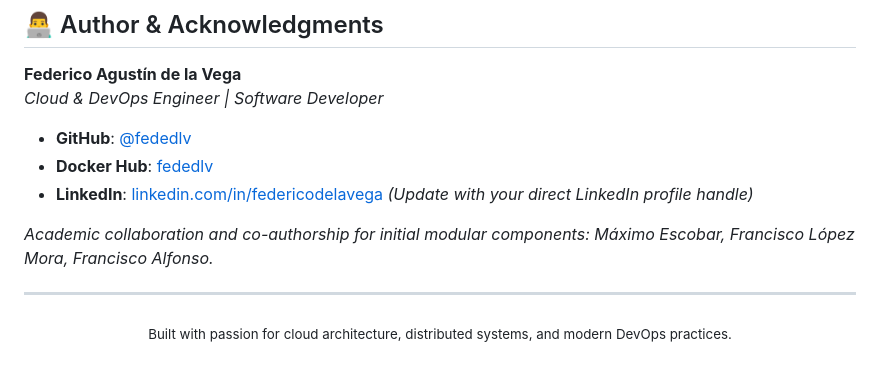
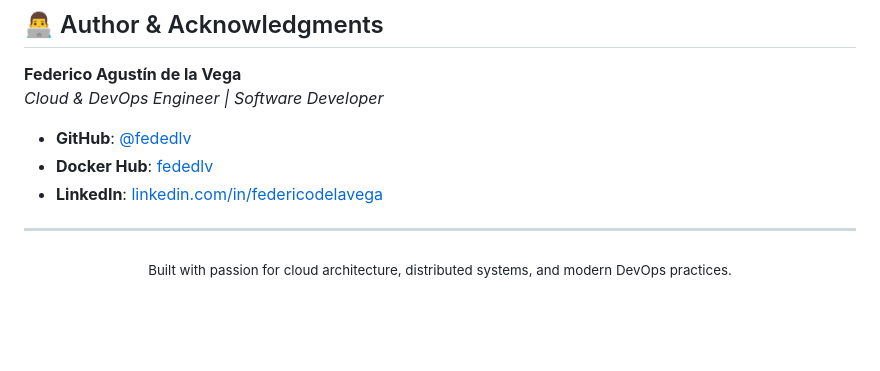
Before and after one commit to fededlV/fintech-distributed-aws-platform, a Markdown page: README.md, the part around the change. Drawn GitHub-style; blank space fills up the shorter version.

Commit message:
Fix LinkedIn profile link in README
Updated LinkedIn profile link to direct handle.

```diff
--- a/README.md
+++ b/README.md
@@ -350,9 +350,7 @@ To transition this platform to enterprise-scale production, the following enhanc
 *Cloud & DevOps Engineer | Software Developer*
 - **GitHub**: [@fededlv](https://github.com/fededlv)
 - **Docker Hub**: [fededlv](https://hub.docker.com/u/fededlv)
-- **LinkedIn**: [linkedin.com/in/federicodelavega](https://www.linkedin.com) *(Update with your direct LinkedIn profile handle)*
-
-*Academic collaboration and co-authorship for initial modular components: Máximo Escobar, Francisco López Mora, Francisco Alfonso.*
+- **LinkedIn**: [linkedin.com/in/federicodelavega]([https://www.linkedin.com](https://www.linkedin.com/in/federico-de-la-vega/))
 
 ---
 
```
